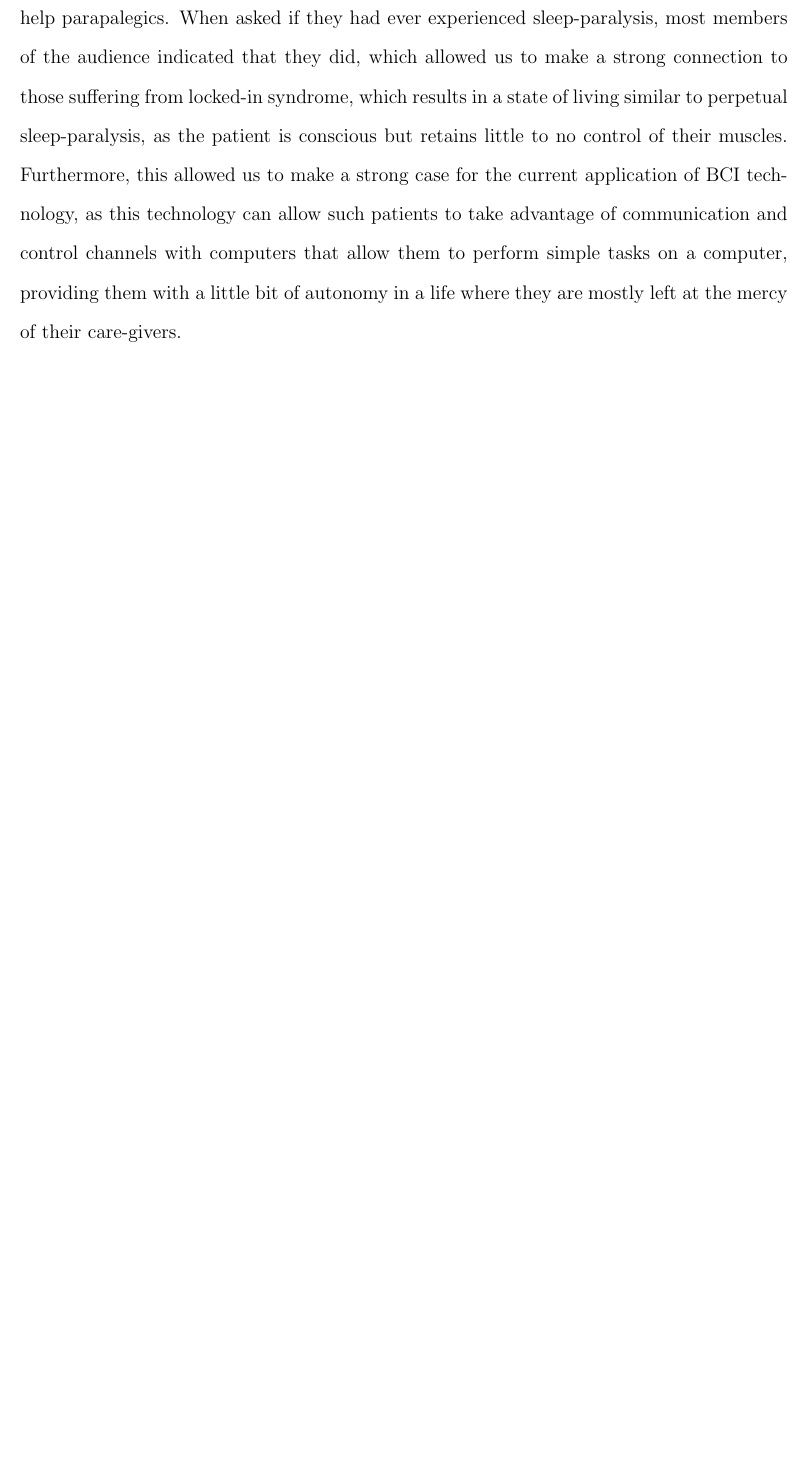
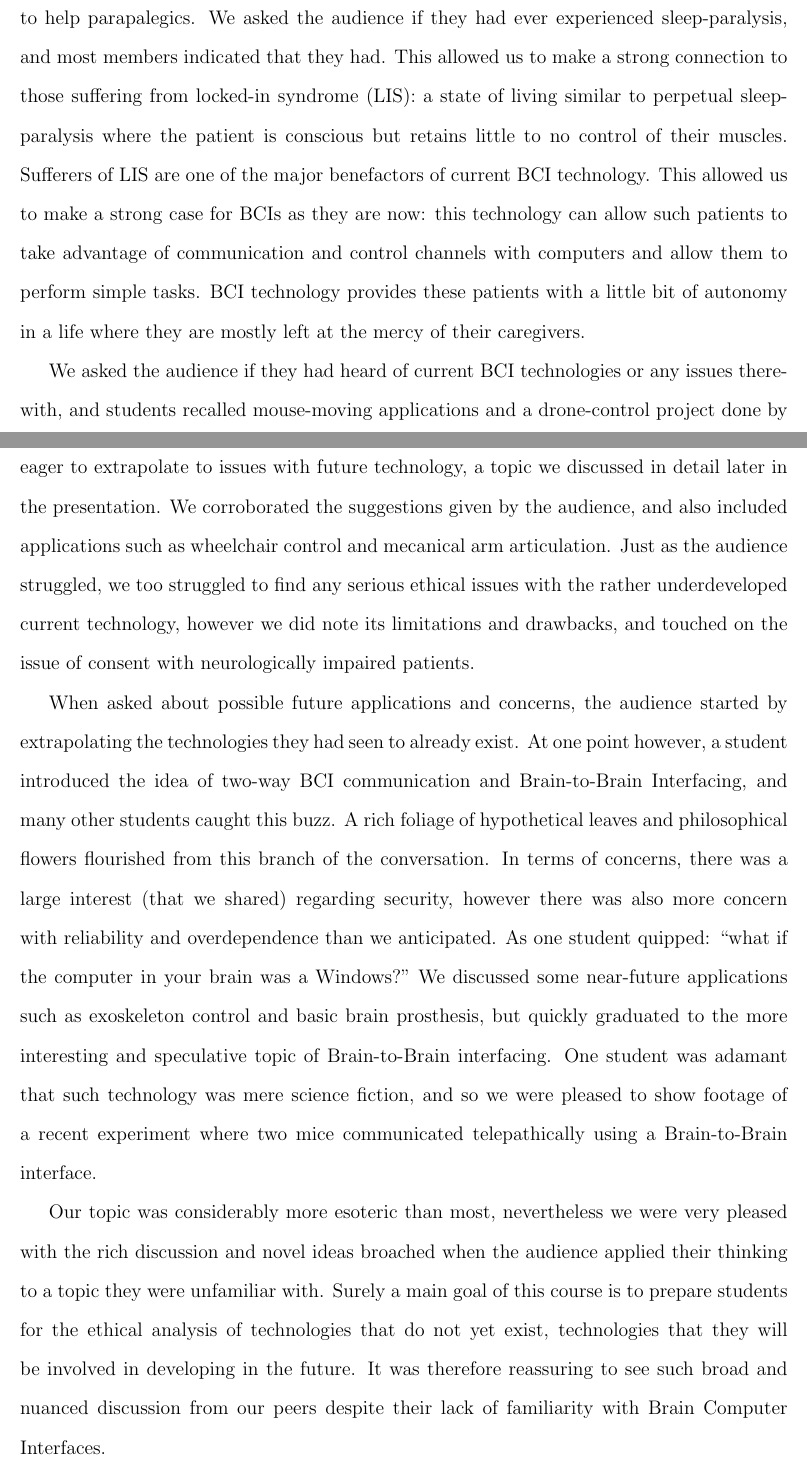
Before and after one commit to soumyakundu/CSE3000_BCI, a LaTeX document (group_report.tex): part of page 3 of 3 before the commit and two parts of pages 3 and 4 of 4 after it, the two joined at a grey line, cut so that both start at the same text, the shorter picture padded with empty space. Compiled offline with pdfLaTeX.

Commit message:
finished group-report

```diff
--- a/group_report.tex
+++ b/group_report.tex
@@ -66,5 +68,14 @@ The presentation of this topic led to numerous interesting points that were rais
 
-First, we talked about current applications of BCI technology. We used a short video clip featuring theoretical physicist Dr. Michio Kaku to introduce the concept of using BCIs to help parapalegics. When asked if they had ever experienced sleep-paralysis, most members of the audience indicated that they did, which allowed us to make a strong connection to those suffering from locked-in syndrome, which results in a state of living similar to perpetual sleep-paralysis, as the patient is conscious but retains little to no control of their muscles. Furthermore, this allowed us to make a strong case for the current application of BCI technology, as this technology can allow such patients to take advantage of communication and control channels with computers that allow them to perform simple tasks on a computer, providing them with a little bit of autonomy in a life where they are mostly left at the mercy of their care-givers.
+We started the presentation with a short video clip of Elon Musk, founder of SpaceX and Tesla and a notorious innovator and futurist. The clip was cut from a longer interview where Musk outlined his biggest concerns for the future, but in our clip Musk explained that he believes a top goal for the current generation of engineers, researchers, and scientists should be to increase the bandwidth between our brain and the computer-based devices that we use. This led us to the introduction of our topic of BCIs as one example of technology that can accomplish this goal of seamless communication between humans and computers.
+
+First, we talked about current applications of BCI technology. We used a short video clip featuring theoretical physicist Dr. Michio Kaku to introduce the concept of using BCIs to help parapalegics. We asked the audience if they had ever experienced sleep-paralysis,  and most members indicated that they had. This allowed us to make a strong connection to those suffering from locked-in syndrome (LIS): a state of living similar to perpetual sleep-paralysis where the patient is conscious but retains little to no control of their muscles. Sufferers of LIS are one of the major benefactors of current BCI technology. This allowed us to make a strong case for BCIs as they are now: this technology can allow such patients to take advantage of communication and control channels with computers and allow them to perform simple tasks. BCI technology provides these patients with a little bit of autonomy in a life where they are mostly left at the mercy of their caregivers.
+
+We asked the audience if they had heard of current BCI technologies or any issues therewith, and students recalled mouse-moving applications and a drone-control project done by a UConn student. When asked about issues with the current technology, most students were eager to extrapolate to issues with future technology, a topic we discussed in detail later in the presentation. We corroborated the suggestions given by the audience, and also included applications such as wheelchair control and mecanical arm articulation. Just as the audience struggled, we too struggled to find any serious ethical issues with the rather underdeveloped current technology, however we did note its limitations and drawbacks, and touched on the issue of consent with neurologically impaired patients.
+
+When asked about possible future applications and concerns, the audience started by extrapolating the technologies they had seen to already exist. At one point however, a student introduced the idea of two-way BCI communication and Brain-to-Brain Interfacing, and many other students caught this buzz. A rich foliage of hypothetical leaves and philosophical flowers flourished from this branch of the conversation. In terms of concerns, there was a large interest (that we shared) regarding security, however there was also more concern with reliability and overdependence than we anticipated. As one student quipped: ``what if the computer in your brain was a Windows?" We discussed some near-future applications such as exoskeleton control and basic brain prosthesis, but quickly graduated to the more interesting and speculative topic of Brain-to-Brain interfacing. One student was adamant that such technology was mere science fiction, and so we were pleased to show footage of a recent experiment where two mice communicated telepathically using a Brain-to-Brain interface.
+
+Our topic was considerably more esoteric than most, nevertheless we were very pleased with the rich discussion and novel ideas broached when the audience applied their thinking to a topic they were unfamiliar with. Surely a main goal of this course is to prepare students for the ethical analysis of technologies that do not yet exist, technologies that they will be involved in developing in the future. It was therefore reassuring to see such broad and nuanced discussion from our peers despite their lack of familiarity with Brain Computer Interfaces.
+
 
 
 \end{document}
```
Also changed, not shown: group_report.pdf (added), group_report.tex (4 more changed lines), 5 other files.
